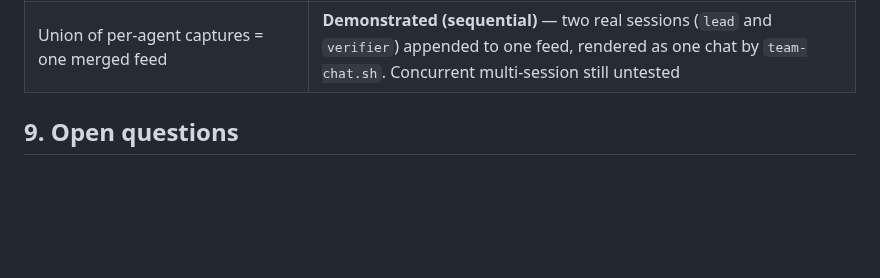
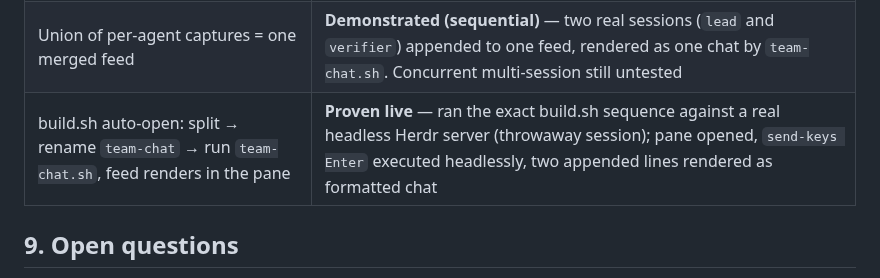
Before and after one commit to mpaiva/agentic-engineering-harness, a Markdown page: specs/2026-08-14-intercom-team-chat-pane.md, the part around the change. Drawn GitHub-style; blank space fills up the shorter version.

Commit message:
specs: record live verification of team-chat auto-open pane
Ran build.sh's exact auto-open sequence (split -> rename team-chat -> run
team-chat.sh) against a real headless Herdr server in a throwaway session:
the pane opened, send-keys Enter executed headlessly, and two appended feed
lines rendered as formatted chat. Add the ledger row. Test sessions stopped
and deleted; no server left running.

```diff
--- a/specs/2026-08-14-intercom-team-chat-pane.md
+++ b/specs/2026-08-14-intercom-team-chat-pane.md
@@ -187,6 +187,7 @@ plainly:
 | chat client can register as a peer and send/receive over the socket | **Unverified** — undocumented framing; §Phase-0 spike |
 | Extension appends outbound `send`/`ask`/`reply` to the feed; ignores control calls | **Proven live** — real headless Atomic (anthropic/claude-haiku-4) loaded the extension and made a real intercom `send`; feed line written; `list`/non-intercom ignored, `reply` omits `to` |
 | Union of per-agent captures = one merged feed | **Demonstrated (sequential)** — two real sessions (`lead` and `verifier`) appended to one feed, rendered as one chat by `team-chat.sh`. Concurrent multi-session still untested |
+| build.sh auto-open: split → rename `team-chat` → run `team-chat.sh`, feed renders in the pane | **Proven live** — ran the exact build.sh sequence against a real headless Herdr server (throwaway session); pane opened, `send-keys Enter` executed headlessly, two appended lines rendered as formatted chat |
 
 ## 9. Open questions
 
```
